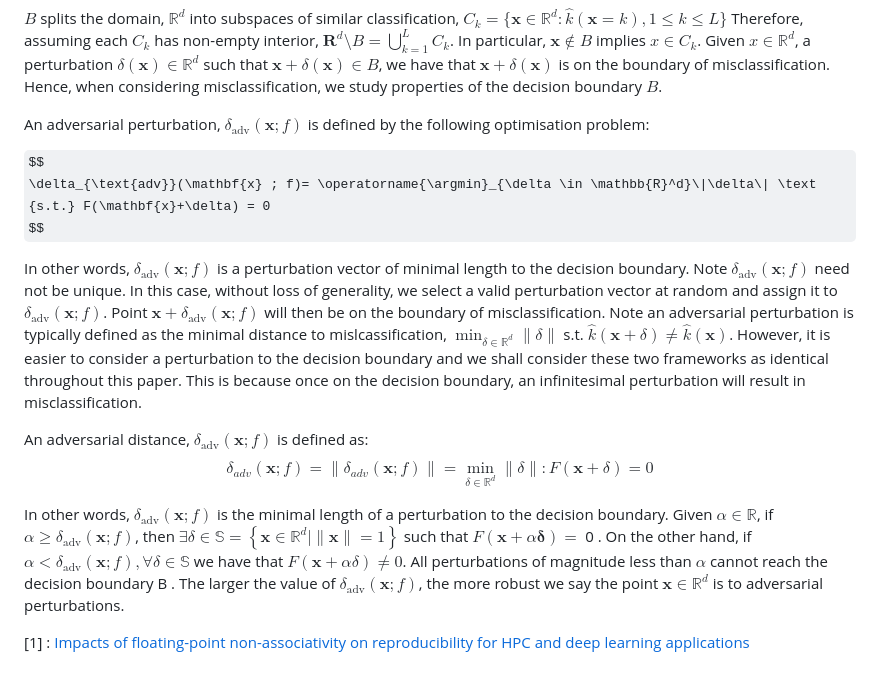
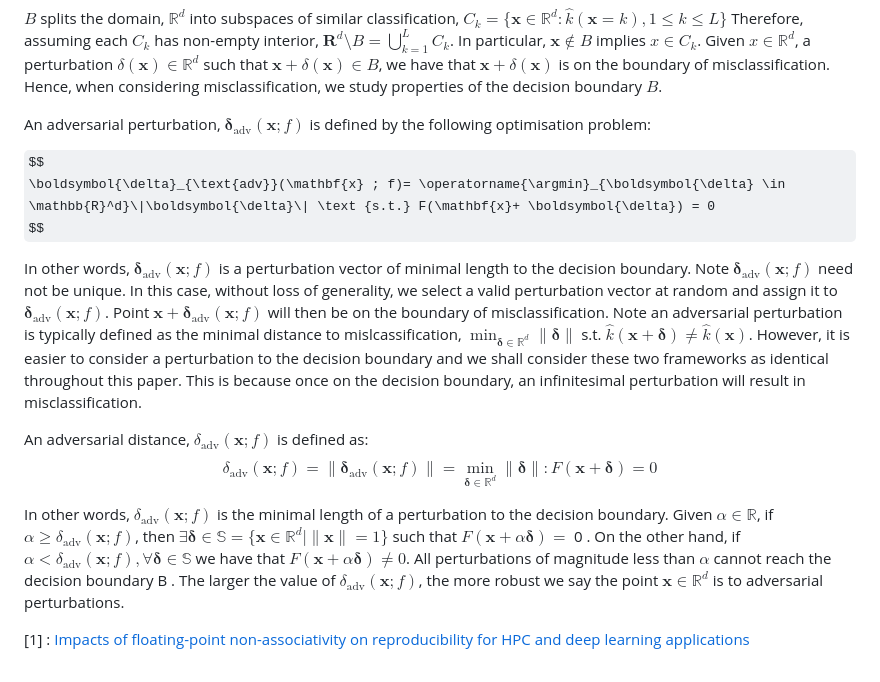
Before and after one commit to minnervva/fpna-robustness, a Markdown page: README.md, the part around the change. GitHub-like rendering; some formulas as TeX source.

Commit message:
fixed formatting issues in README

```diff
--- a/README.md
+++ b/README.md
@@ -54,20 +54,20 @@ $$ B = \{\mathbf{x} \in \mathbb{R}^{d} :  F(\mathbb{x} = 0)\} $$
 
 $B$ splits the domain, $\mathbb{R}^{d}$ into subspaces of similar classification, $C_{k} = \{ \mathbf{x} \in \mathbb{R}^{d} : \hat{k}(\mathbf{x} =k), 1 \leq k \leq L\}$ Therefore, assuming each $C_{k}$ has non-empty interior, $\mathbf{R}^{d} \setminus B = \bigcup_{k=1}^{L} C_{k}$. In particular, $\mathbf{x} \notin B$ implies $x \in C_{k}$. Given $x \in \mathbb{R}^{d}$, a perturbation $\delta({\mathbf{x}}) \in \mathbb{R}^{d}$ such that $\mathbf{x} + \delta({\mathbf{x}}) \in B$, we have that $\mathbf{x} + \delta({\mathbf{x}})$ is on the boundary of misclassification. Hence, when considering misclassification, we study properties of the decision boundary $B$.
 
-An adversarial perturbation, $\delta_{\text{adv}}(\mathbf{x}; f)$ is defined by the following optimisation problem:
+An adversarial perturbation, $\boldsymbol{\delta}_{\text{adv}}(\mathbf{x}; f)$ is defined by the following optimisation problem:
 
 $$
-\delta_{\text{adv}}(\mathbf{x} ; f)= \operatorname{\argmin}_{\delta \in \mathbb{R}^d}\|\delta\| \text {s.t.} F(\mathbf{x}+\delta) = 0
+\boldsymbol{\delta}_{\text{adv}}(\mathbf{x} ; f)= \operatorname{\argmin}_{\boldsymbol{\delta} \in \mathbb{R}^d}\|\boldsymbol{\delta}\| \text {s.t.} F(\mathbf{x}+ \boldsymbol{\delta}) = 0
 $$
 
-In other words, $\delta_{\text{adv}}(\mathbf{x} ; f)$ is a perturbation vector of minimal length to the decision boundary. Note $\delta_{\text{adv}}(\mathbf{x} ; f)$ need not be unique. In this case, without loss of generality, we select a valid perturbation vector at random and assign it to $\delta_\text{adv}(\mathbf{x} ; f)$. Point $\mathbf{x}+\delta_{\text{adv}}(\mathbf{x} ; f)$ will then be on the boundary of misclassification. Note an adversarial perturbation is typically defined as the minimal distance to mislcassification, $\min _{\delta \in \mathbb{R}^d}\|\delta\|$ s.t. $\hat{k}(\mathbf{x}+\delta) \neq \hat{k}(\mathbf{x})$. However, it is easier to consider a perturbation to the decision boundary and we shall consider these two frameworks as identical throughout this paper. This is because once on the decision boundary, an infinitesimal perturbation will result in misclassification.
+In other words, $\boldsymbol{\delta}_{\text{adv}}(\mathbf{x} ; f)$ is a perturbation vector of minimal length to the decision boundary. Note $\boldsymbol{\delta}_{\text{adv}}(\mathbf{x} ; f)$ need not be unique. In this case, without loss of generality, we select a valid perturbation vector at random and assign it to $\boldsymbol{\delta}_\text{adv}(\mathbf{x} ; f)$. Point $\mathbf{x}+\boldsymbol{\delta}_{\text{adv}}(\mathbf{x} ; f)$ will then be on the boundary of misclassification. Note an adversarial perturbation is typically defined as the minimal distance to mislcassification, $\min _{\boldsymbol{\delta} \in \mathbb{R}^d}\|\boldsymbol{\delta}\|$ s.t. $\hat{k}(\mathbf{x}+\boldsymbol{\delta}) \neq \hat{k}(\mathbf{x})$. However, it is easier to consider a perturbation to the decision boundary and we shall consider these two frameworks as identical throughout this paper. This is because once on the decision boundary, an infinitesimal perturbation will result in misclassification.
 
 An adversarial distance, $\delta_{\text{adv}}(\mathbf{x} ; f)$ is defined as:
 $$
-\delta_{a d v}(\mathbf{x} ; f)=\|\delta_{a d v}(\mathbf{x} ; f)\|=\min _{\delta \in \mathbb{R}^d}\|\delta\| : F(\mathbf{x}+\delta)=0
+\delta_{\text{adv}}(\mathbf{x} ; f)=\|\boldsymbol{\delta}_{\text{adv}}(\mathbf{x} ; f)\|=\min _{\boldsymbol{\delta} \in \mathbb{R}^d}\|\boldsymbol{\delta}\| : F(\mathbf{x}+\boldsymbol{\delta})=0
 $$
 
-In other words, $\delta_{\text{adv}}(\mathbf{x} ; f)$ is the minimal length of a perturbation to the decision boundary. Given $\alpha \in \mathbb{R}$, if $\alpha \geq \delta_{\text{adv}}(\mathbf{x} ; f)$, then $\exists \delta \in \mathbb{S}=\left\{\mathbf{x} \in \mathbb{R}^d \mid\|\mathbf{x}\|=1\right\}$ such that $F(\mathbf{x}+\alpha \boldsymbol{\delta})=$ 0 . On the other hand, if $\alpha<\delta_{\text{adv}}(\mathbf{x} ; f), \forall \delta \in \mathbb{S}$ we have that $F(\mathbf{x}+\alpha \delta) \neq 0$. All perturbations of magnitude less than $\alpha$ cannot reach the decision boundary B . The larger the value of $\delta_{\text{adv}}(\mathbf{x} ; f)$, the more robust we say the point $\mathbf{x} \in \mathbb{R}^d$ is to adversarial perturbations.
+In other words, $\delta_{\text{adv}}(\mathbf{x} ; f)$ is the minimal length of a perturbation to the decision boundary. Given $\alpha \in \mathbb{R}$, if $\alpha \geq \delta_{\text{adv}}(\mathbf{x} ; f)$, then $\exists \boldsymbol{\delta} \in \mathbb{S}=\{\mathbf{x} \in \mathbb{R}^d \mid\|\mathbf{x}\|=1\}$ such that $F(\mathbf{x}+\alpha \boldsymbol{\delta})=$ 0 . On the other hand, if $\alpha<\delta_{\text{adv}}(\mathbf{x} ; f), \forall \boldsymbol{\delta} \in \mathbb{S}$ we have that $F(\mathbf{x}+\alpha \boldsymbol{\delta}) \neq 0$. All perturbations of magnitude less than $\alpha$ cannot reach the decision boundary B . The larger the value of $\delta_{\text{adv}}(\mathbf{x} ; f)$, the more robust we say the point $\mathbf{x} \in \mathbb{R}^d$ is to adversarial perturbations.
 
 
 
```
